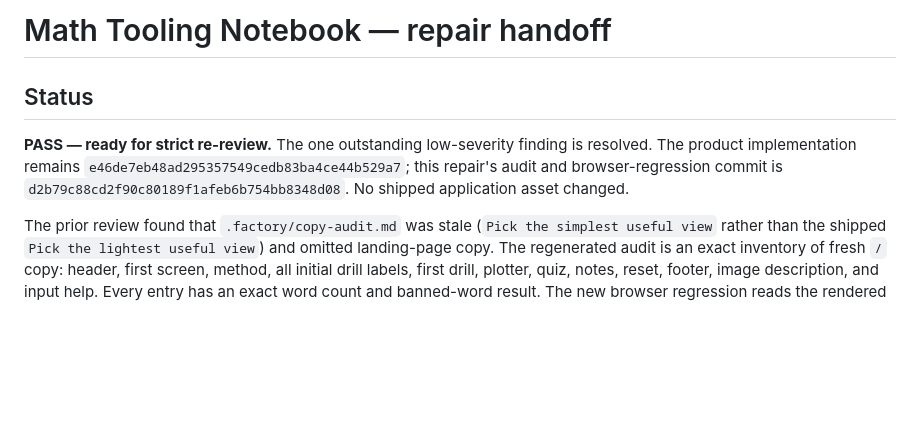
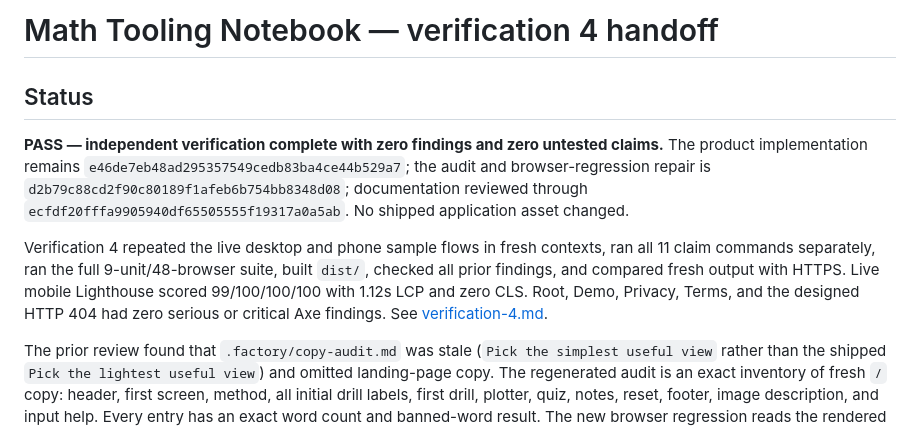
Before and after one commit to B-Divyesh/sf-math-tooling-notebook, a Markdown page: .factory/handoff.md, the part around the change. GitHub-like rendering; blank space fills up the shorter version.

Commit message:
docs: record verification 4 pass

```diff
--- a/.factory/handoff.md
+++ b/.factory/handoff.md
@@ -1,8 +1,10 @@
-# Math Tooling Notebook — repair handoff
+# Math Tooling Notebook — verification 4 handoff
 
 ## Status
 
-**PASS — ready for strict re-review.** The one outstanding low-severity finding is resolved. The product implementation remains `e46de7eb48ad295357549cedb83ba4ce44b529a7`; this repair's audit and browser-regression commit is `d2b79c88cd2f90c80189f1afeb6b754bb8348d08`. No shipped application asset changed.
+**PASS — independent verification complete with zero findings and zero untested claims.** The product implementation remains `e46de7eb48ad295357549cedb83ba4ce44b529a7`; the audit and browser-regression repair is `d2b79c88cd2f90c80189f1afeb6b754bb8348d08`; documentation reviewed through `ecfdf20fffa9905940df65505555f19317a0a5ab`. No shipped application asset changed.
+
+Verification 4 repeated the live desktop and phone sample flows in fresh contexts, ran all 11 claim commands separately, ran the full 9-unit/48-browser suite, built `dist/`, checked all prior findings, and compared fresh output with HTTPS. Live mobile Lighthouse scored 99/100/100/100 with 1.12s LCP and zero CLS. Root, Demo, Privacy, Terms, and the designed HTTP 404 had zero serious or critical Axe findings. See [verification-4.md](verification-4.md).
 
 The prior review found that `.factory/copy-audit.md` was stale (`Pick the simplest useful view` rather than the shipped `Pick the lightest useful view`) and omitted landing-page copy. The regenerated audit is an exact inventory of fresh `/` copy: header, first screen, method, all initial drill labels, first drill, plotter, quiz, notes, reset, footer, image description, and input help. Every entry has an exact word count and banned-word result. The new browser regression reads the rendered page, checks that every audited copy unit is present, then validates the word counts, 22-word limit, and banned list. It does not assert source strings.
 
```
Also changed, not shown: .factory/verification-4.md (added, +121 -0 lines).
